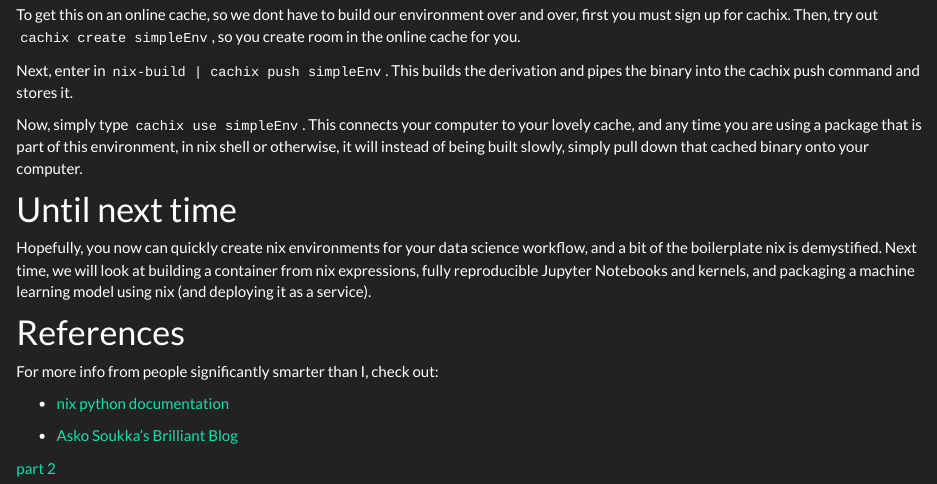
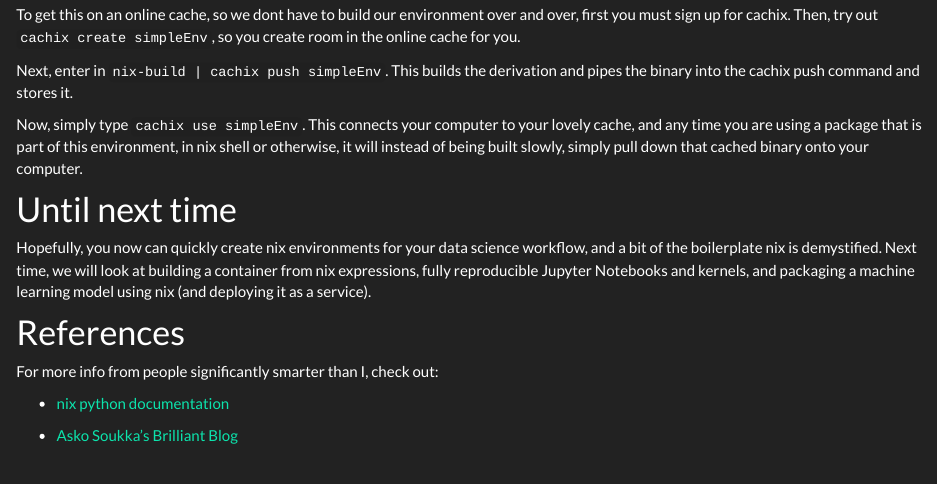
Before and after one commit to josephsdavid/josephsdavid.github.io, an R Markdown document (nix.Rmd): the page in a window 1100 px wide, from 8530 px down. The pictures show the output file nix.html that the author committed with the source, opened offline; library style sheets and scripts come from the installed R packages; long lines of code are wrapped.

Commit message:
halfway through VIP

```diff
--- a/nix.Rmd
+++ b/nix.Rmd
@@ -381,5 +381,3 @@
 * [nix python documentation](https://github.com/NixOS/nixpkgs/blob/master/doc/languages-frameworks/python.section.md)
 
 * [Asko Soukka's Brilliant Blog](https://datakurre.pandala.org/2015/10/nix-for-python-developers.html/)
-
-[part 2](nix2.html)
```
Also changed, not shown: advancedNix.html, iml.html, iml_files/figure-html/unnamed-chunk-11-1.svg, iml_files/figure-html/unnamed-chunk-14-1.svg, iml_files/figure-html/unnamed-chunk-15-1.svg, iml_files/figure-html/unnamed-chunk-18-1.svg, iml_files/figure-html/unnamed-chunk-19-1.svg, iml_files/figure-html/unnamed-chunk-7-1.svg, nix.html, tspreprocessing.html.
